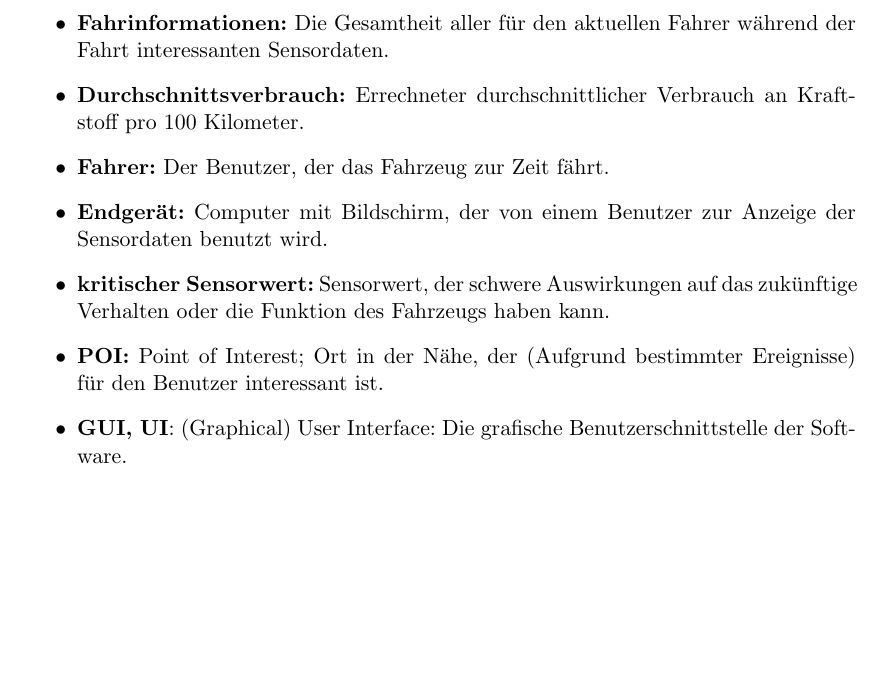
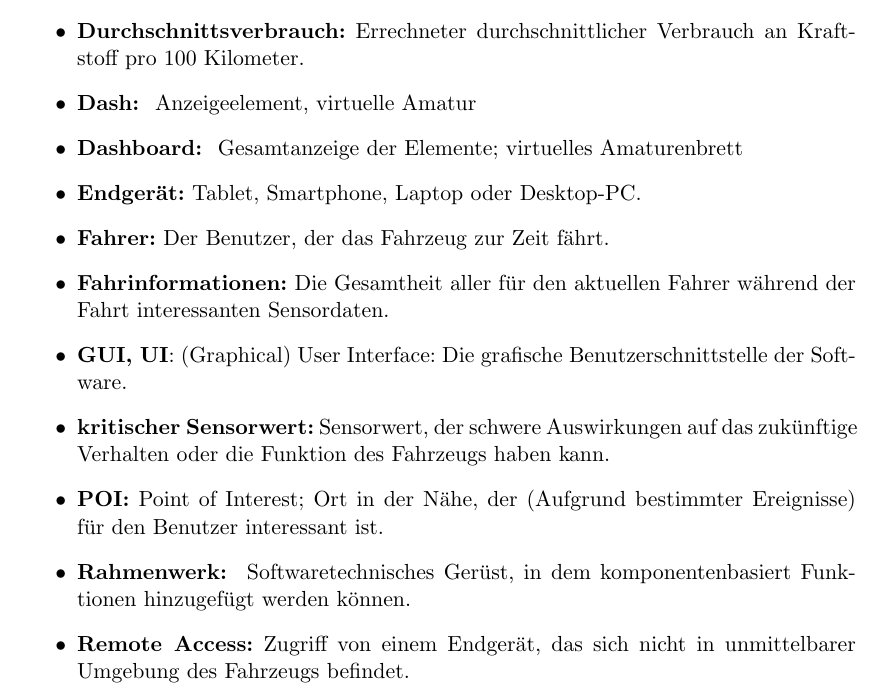
Before and after one commit to uzdry/PSE, a LaTeX document (myDoc/Glossar.tex): part of the page, cut so that both start at the same text, the shorter picture padded with empty space. Compiled offline with pdfLaTeX.

Commit message:
Glossar geschrieben

```diff
--- a/myDoc/Glossar.tex
+++ b/myDoc/Glossar.tex
@@ -10,16 +10,25 @@
 \textbf{Benutzer, Nutzer, User:} Jeder Nutzer der Software
 
 \item
-\textbf{Fahrinformationen:} Die Gesamtheit aller für den aktuellen Fahrer während der Fahrt interessanten Sensordaten.
+\textbf{Durchschnittsverbrauch:} Errechneter durchschnittlicher Verbrauch an Kraftstoff pro 100 Kilometer.
 
 \item
-\textbf{Durchschnittsverbrauch:} Errechneter durchschnittlicher Verbrauch an Kraftstoff pro 100 Kilometer.
+\textbf{Dash: } Anzeigeelement, virtuelle Amatur
+
+\item
+\textbf{Dashboard: } Gesamtanzeige der Elemente; virtuelles Amaturenbrett
+
+\item
+\textbf{Endgerät:} Tablet, Smartphone, Laptop oder Desktop-PC.
 
 \item
 \textbf{Fahrer:} Der Benutzer, der das Fahrzeug zur Zeit fährt.
 
 \item
-\textbf{Endgerät:} Computer mit Bildschirm, der von einem Benutzer zur Anzeige der Sensordaten benutzt wird.
+\textbf{Fahrinformationen:} Die Gesamtheit aller für den aktuellen Fahrer während der Fahrt interessanten Sensordaten.
+
+\item
+\textbf{GUI, UI}: (Graphical) User Interface: Die grafische Benutzerschnittstelle der Software.
 
 \item
 \textbf{kritischer Sensorwert:} Sensorwert, der schwere Auswirkungen auf das zukünftige Verhalten oder die Funktion des Fahrzeugs haben kann.
@@ -28,7 +37,10 @@
 \textbf{POI:} Point of Interest; Ort in der Nähe, der (Aufgrund bestimmter Ereignisse) für den Benutzer interessant ist.
 
 \item
-\textbf{GUI, UI}: (Graphical) User Interface: Die grafische Benutzerschnittstelle der Software.
+\textbf{Rahmenwerk: } Softwaretechnisches Gerüst, in dem komponentenbasiert Funktionen hinzugefügt werden können.
+
+\item
+\textbf{Remote Access:} Zugriff von einem Endgerät, das sich nicht in unmittelbarer Umgebung des Fahrzeugs befindet.
 
 \end{itemize}
 
```
